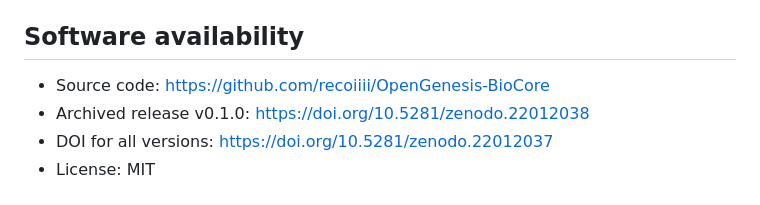
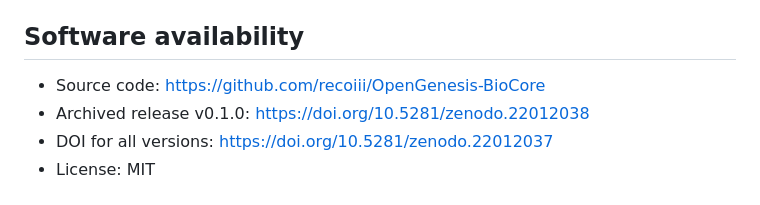
Before and after one commit to recoiii/OpenGenesis-BioCore, a Markdown page: README.md, the part around one of its changes. Rendered like a GitHub page.

```diff
--- a/README.md
+++ b/README.md
@@ -107,7 +109,7 @@ Citation metadata are also available in [`CITATION.cff`](CITATION.cff).
 
 ## Software availability
 
-- Source code: https://github.com/recoiiii/OpenGenesis-BioCore
+- Source code: https://github.com/recoiii/OpenGenesis-BioCore
 - Archived release v0.1.0: https://doi.org/10.5281/zenodo.22012038
 - DOI for all versions: https://doi.org/10.5281/zenodo.22012037
 - License: MIT
```
Also changed, not shown: other parts of README.md (+2 -0 lines).
